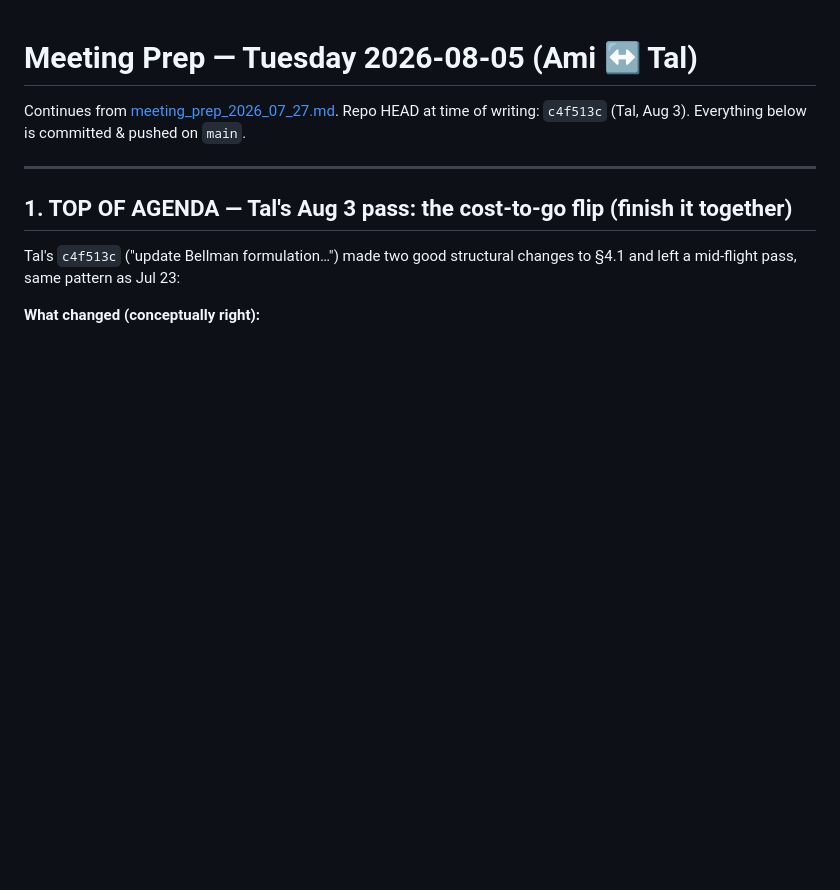
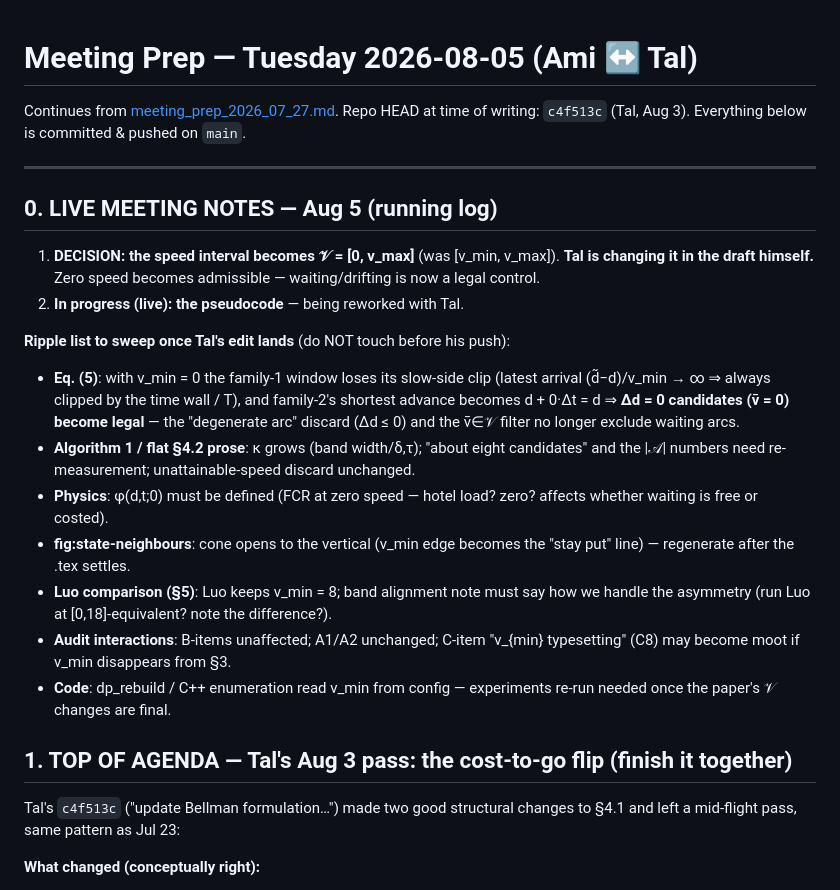
Before and after one commit to amishafir/Voyage_Optimization, a Markdown page: docs/meeting_prep_2026_08_05.md, the part around the change. Rendered like a GitHub page; blank space fills up the shorter version.

Commit message:
Meeting prep 0: live notes — speed interval becomes [0, v_max] (Tal editing draft); pseudocode in progress
Ripple list logged: Eq. (5) windows (waiting arcs become legal),
kappa/arc-count re-measurement, phi(d,t;0) definition, figure cone,
Luo band asymmetry, audit interactions, code config + re-runs.

Co-Authored-By: Claude Fable 5 <noreply@anthropic.com>

```diff
--- a/docs/meeting_prep_2026_08_05.md
+++ b/docs/meeting_prep_2026_08_05.md
@@ -4,6 +4,31 @@ Continues from [meeting_prep_2026_07_27.md](meeting_prep_2026_07_27.md). Repo HE
 writing: `c4f513c` (Tal, Aug 3). Everything below is committed & pushed on `main`.
 
 ---
+
+## 0. LIVE MEETING NOTES — Aug 5 (running log)
+
+1. **DECISION: the speed interval becomes 𝒱 = [0, v_max]** (was [v_min, v_max]). **Tal is changing
+   it in the draft himself.** Zero speed becomes admissible — waiting/drifting is now a legal
+   control.
+2. **In progress (live): the pseudocode** — being reworked with Tal.
+
+**Ripple list to sweep once Tal's edit lands** (do NOT touch before his push):
+- **Eq. (5)**: with v_min = 0 the family-1 window loses its slow-side clip (latest arrival
+  (d̃−d)/v_min → ∞ ⇒ always clipped by the time wall / T), and family-2's shortest advance becomes
+  d + 0·Δt = d ⇒ **Δd = 0 candidates (v̄ = 0) become legal** — the "degenerate arc" discard
+  (Δd ≤ 0) and the v̄∈𝒱 filter no longer exclude waiting arcs.
+- **Algorithm 1 / flat §4.2 prose**: κ grows (band width/δ,τ); "about eight candidates" and the
+  |𝒜| numbers need re-measurement; unattainable-speed discard unchanged.
+- **Physics**: φ(d,t;0) must be defined (FCR at zero speed — hotel load? zero? affects whether
+  waiting is free or costed).
+- **fig:state-neighbours**: cone opens to the vertical (v_min edge becomes the "stay put" line) —
+  regenerate after the .tex settles.
+- **Luo comparison (§5)**: Luo keeps v_min = 8; band alignment note must say how we handle the
+  asymmetry (run Luo at [0,18]-equivalent? note the difference?).
+- **Audit interactions**: B-items unaffected; A1/A2 unchanged; C-item "v_{min} typesetting" (C8)
+  may become moot if v_min disappears from §3.
+- **Code**: dp_rebuild / C++ enumeration read v_min from config — experiments re-run needed once
+  the paper's 𝒱 changes are final.
 
 ## 1. TOP OF AGENDA — Tal's Aug 3 pass: the cost-to-go flip (finish it together)
 
```
